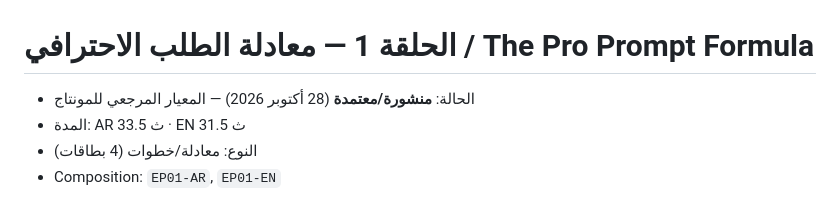
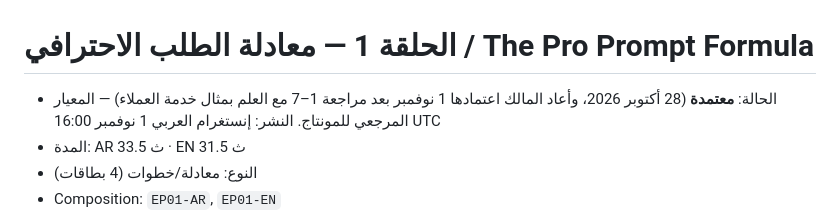
Before and after one commit to alfalasi26481/video-studio, a Markdown page: master-claude/episodes/ep01.md, the part around the change. Rendered like a GitHub page.

```diff
--- a/master-claude/episodes/ep01.md
+++ b/master-claude/episodes/ep01.md
@@ -1,6 +1,6 @@
 # الحلقة 1 — معادلة الطلب الاحترافي / The Pro Prompt Formula
 
-- الحالة: **منشورة/معتمدة** (28 أكتوبر 2026) — المعيار المرجعي للمونتاج
+- الحالة: **معتمدة** (28 أكتوبر 2026، وأعاد المالك اعتمادها 1 نوفمبر بعد مراجعة 1–7 مع العلم بمثال خدمة العملاء) — المعيار المرجعي للمونتاج. النشر: إنستغرام العربي 1 نوفمبر 16:00 UTC
 - المدة: AR 33.5 ث · EN 31.5 ث
 - النوع: معادلة/خطوات (4 بطاقات)
 - Composition: `EP01-AR`, `EP01-EN`
```
Also changed, not shown: docs/DEV_LOG.md (+5 -0 lines).
